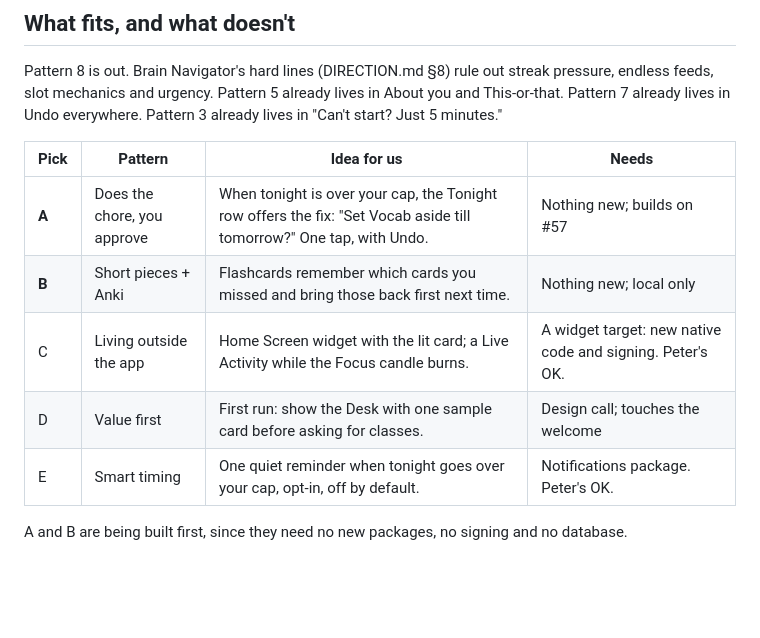
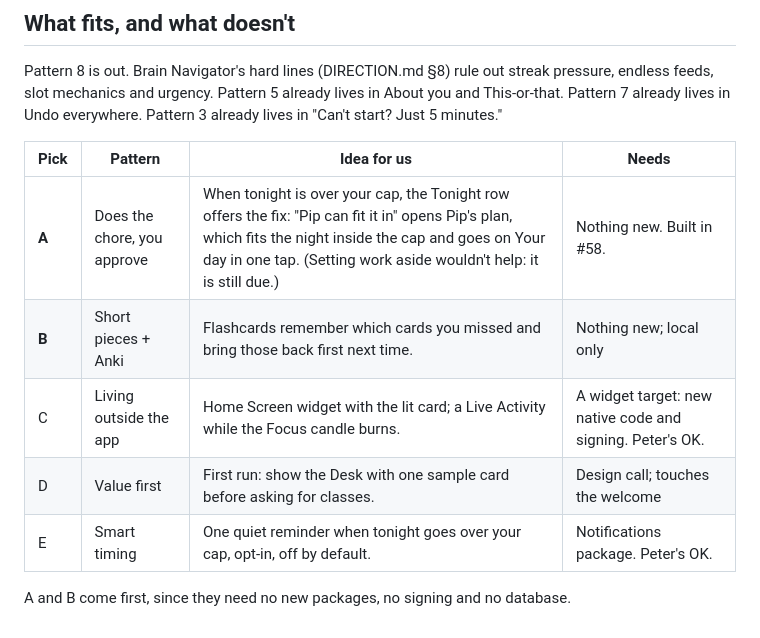
Before and after one commit to peternunley08-ops/brain-navigator, a Markdown page: docs/plans/TOP-APPS-STUDY.md, the part around the change. Drawn GitHub-style; blank space fills up the shorter version.

Commit message:
Study: pick A is Pip's plan, not setting work aside
Co-Authored-By: Claude Opus 5.5 <noreply@anthropic.com>

```diff
--- a/docs/plans/TOP-APPS-STUDY.md
+++ b/docs/plans/TOP-APPS-STUDY.md
@@ -60,11 +60,11 @@ everywhere. Pattern 3 already lives in "Can't start? Just 5 minutes."
 
 | Pick | Pattern | Idea for us | Needs |
 |---|---|---|---|
-| **A** | Does the chore, you approve | When tonight is over your cap, the Tonight row offers the fix: "Set Vocab aside till tomorrow?" One tap, with Undo. | Nothing new; builds on #57 |
+| **A** | Does the chore, you approve | When tonight is over your cap, the Tonight row offers the fix: "Pip can fit it in" opens Pip's plan, which fits the night inside the cap and goes on Your day in one tap. (Setting work aside wouldn't help: it is still due.) | Nothing new. Built in #58. |
 | **B** | Short pieces + Anki | Flashcards remember which cards you missed and bring those back first next time. | Nothing new; local only |
 | C | Living outside the app | Home Screen widget with the lit card; a Live Activity while the Focus candle burns. | A widget target: new native code and signing. Peter's OK. |
 | D | Value first | First run: show the Desk with one sample card before asking for classes. | Design call; touches the welcome |
 | E | Smart timing | One quiet reminder when tonight goes over your cap, opt-in, off by default. | Notifications package. Peter's OK. |
 
-A and B are being built first, since they need no new packages, no signing
-and no database.
+A and B come first, since they need no new packages, no signing and no
+database.
```
